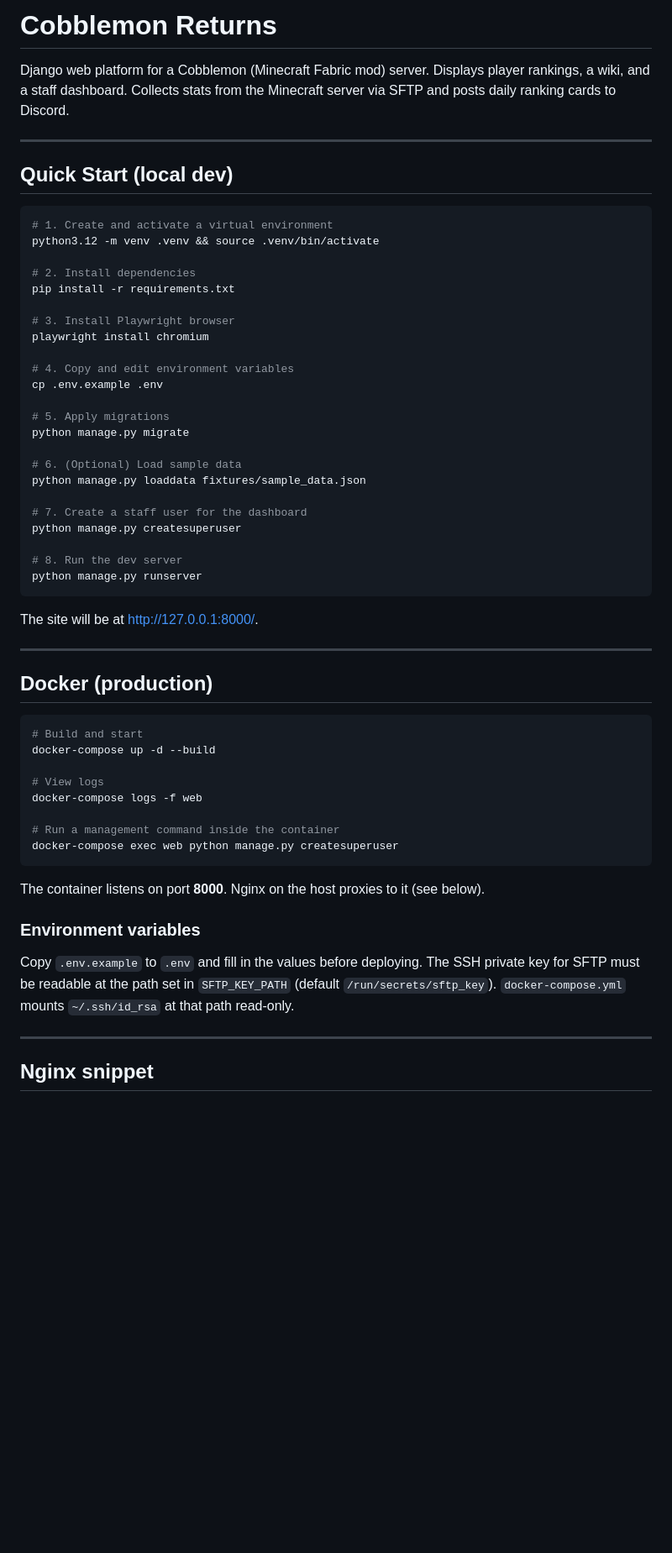
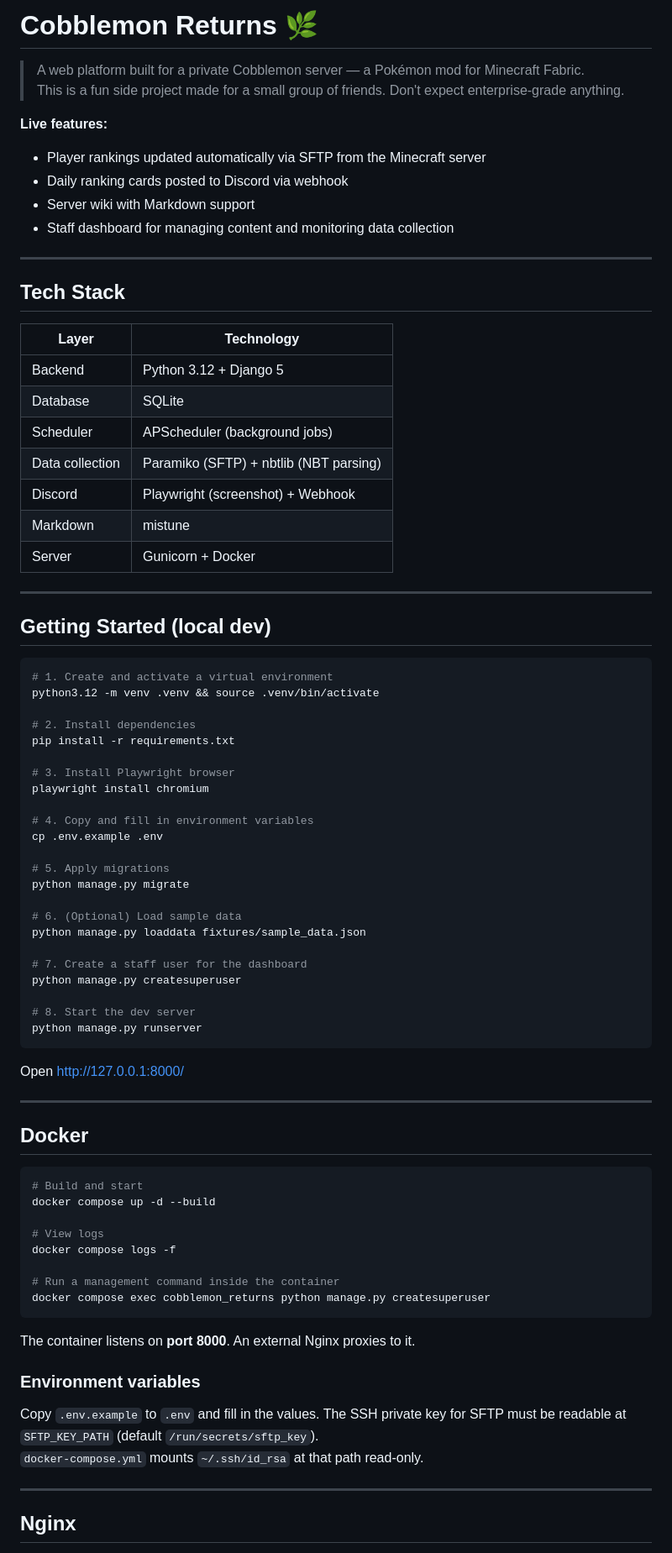
Before and after one commit to GabriellAfonso/cobblemon-returns, a Markdown page: README.md, the part around one of its changes. Shown at 84% size. Drawn GitHub-style; blank space fills up the shorter version.

````diff
--- a/README.md
+++ b/README.md
@@ -1,10 +1,31 @@
-# Cobblemon Returns
+# Cobblemon Returns 🌿
 
-Django web platform for a Cobblemon (Minecraft Fabric mod) server. Displays player rankings, a wiki, and a staff dashboard. Collects stats from the Minecraft server via SFTP and posts daily ranking cards to Discord.
+> A web platform built for a private Cobblemon server — a Pokémon mod for Minecraft Fabric.
+> This is a fun side project made for a small group of friends. Don't expect enterprise-grade anything.
+
+**Live features:**
+- Player rankings updated automatically via SFTP from the Minecraft server
+- Daily ranking cards posted to Discord via webhook
+- Server wiki with Markdown support
+- Staff dashboard for managing content and monitoring data collection
 
 ---
 
-## Quick Start (local dev)
+## Tech Stack
+
+| Layer | Technology |
+|---|---|
+| Backend | Python 3.12 + Django 5 |
+| Database | SQLite |
+| Scheduler | APScheduler (background jobs) |
+| Data collection | Paramiko (SFTP) + nbtlib (NBT parsing) |
+| Discord | Playwright (screenshot) + Webhook |
+| Markdown | mistune |
+| Server | Gunicorn + Docker |
+
+---
+
+## Getting Started (local dev)
 
 ```bash
 # 1. Create and activate a virtual environment
@@ -16,7 +37,7 @@ pip install -r requirements.txt
 # 3. Install Playwright browser
 playwright install chromium
 
-# 4. Copy and edit environment variables
+# 4. Copy and fill in environment variables
 cp .env.example .env
 
 # 5. Apply migrations
@@ -28,37 +49,36 @@ python manage.py loaddata fixtures/sample_data.json
 # 7. Create a staff user for the dashboard
 python manage.py createsuperuser
 
-# 8. Run the dev server
+# 8. Start the dev server
 python manage.py runserver
 ```
 
-The site will be at http://127.0.0.1:8000/.
+Open http://127.0.0.1:8000/
 
 ---
 
-## Docker (production)
+## Docker
 
 ```bash
 # Build and start
-docker-compose up -d --build
+docker compose up -d --build
 
 # View logs
-docker-compose logs -f web
+docker compose logs -f
 
 # Run a management command inside the container
-docker-compose exec web python manage.py createsuperuser
+docker compose exec cobblemon_returns python manage.py createsuperuser
 ```
 
-The container listens on port **8000**. Nginx on the host proxies to it (see below).
+The container listens on **port 8000**. An external Nginx proxies to it.
 
 ### Environment variables
 
-Copy `.env.example` to `.env` and fill in the values before deploying.
-The SSH private key for SFTP must be readable at the path set in `SFTP_KEY_PATH`
-(default `/run/secrets/sftp_key`). `docker-compose.yml` mounts `~/.ssh/id_rsa`
-at that path read-only.
+Copy `.env.example` to `.env` and fill in the values. The SSH private key for SFTP
+must be readable at `SFTP_KEY_PATH` (default `/run/secrets/sftp_key`).
+`docker-compose.yml` mounts `~/.ssh/id_rsa` at that path read-only.
 
 ---
 
-## Nginx snippet
+## Nginx
 
````
Also changed, not shown: other parts of README.md (+52 -45 lines).
